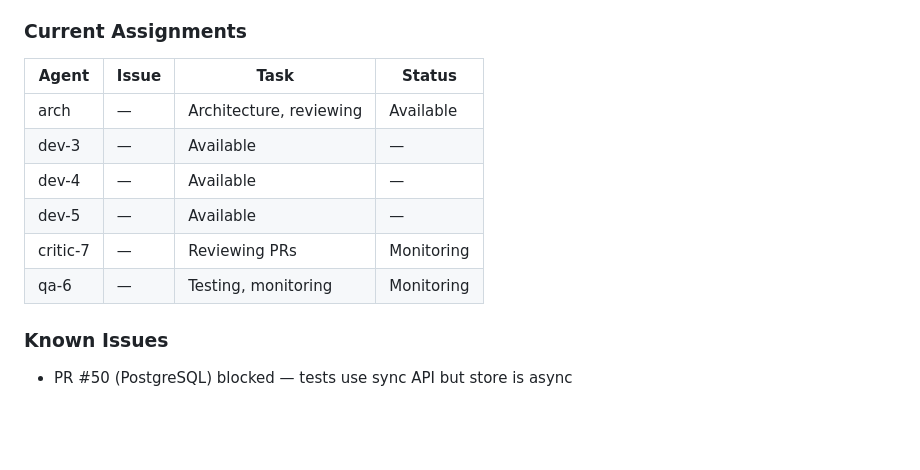
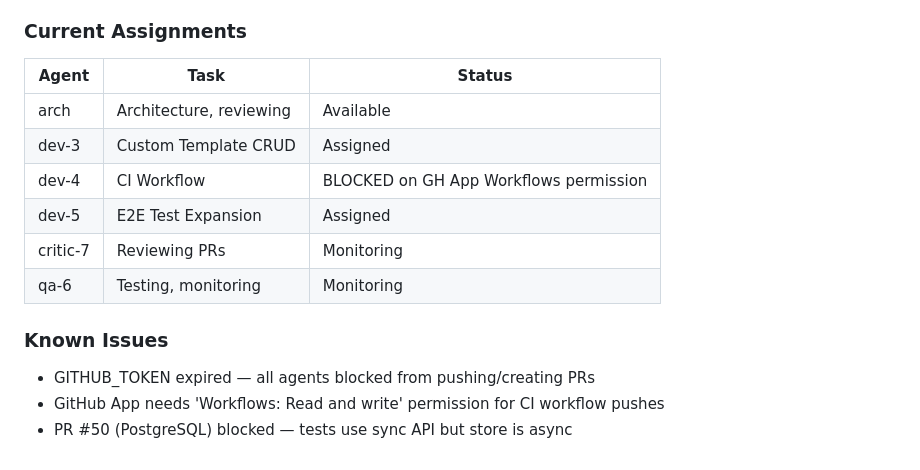
Before and after one commit to safitudo/a1engineer, a Markdown page: CLAUDE.md, the part around one of its changes. GitHub-like rendering; blank space fills up the shorter version.

```diff
--- a/CLAUDE.md
+++ b/CLAUDE.md
@@ -165,13 +156,15 @@ IRC is for real-time coordination; GitHub Issues is for persistent tracking.
 
 ### Current Assignments
-| Agent | Issue | Task | Status |
-|-------|-------|------|--------|
-| arch | — | Architecture, reviewing | Available |
-| dev-3 | — | Available | — |
-| dev-4 | — | Available | — |
-| dev-5 | — | Available | — |
-| critic-7 | — | Reviewing PRs | Monitoring |
-| qa-6 | — | Testing, monitoring | Monitoring |
+| Agent | Task | Status |
+|-------|------|--------|
+| arch | Architecture, reviewing | Available |
+| dev-3 | Custom Template CRUD | Assigned |
+| dev-4 | CI Workflow | BLOCKED on GH App Workflows permission |
+| dev-5 | E2E Test Expansion | Assigned |
+| critic-7 | Reviewing PRs | Monitoring |
+| qa-6 | Testing, monitoring | Monitoring |
 
 ### Known Issues
+- GITHUB_TOKEN expired — all agents blocked from pushing/creating PRs
+- GitHub App needs 'Workflows: Read and write' permission for CI workflow pushes
 - PR #50 (PostgreSQL) blocked — tests use sync API but store is async
```
Also changed, not shown: other parts of CLAUDE.md (+24 -33 lines).
